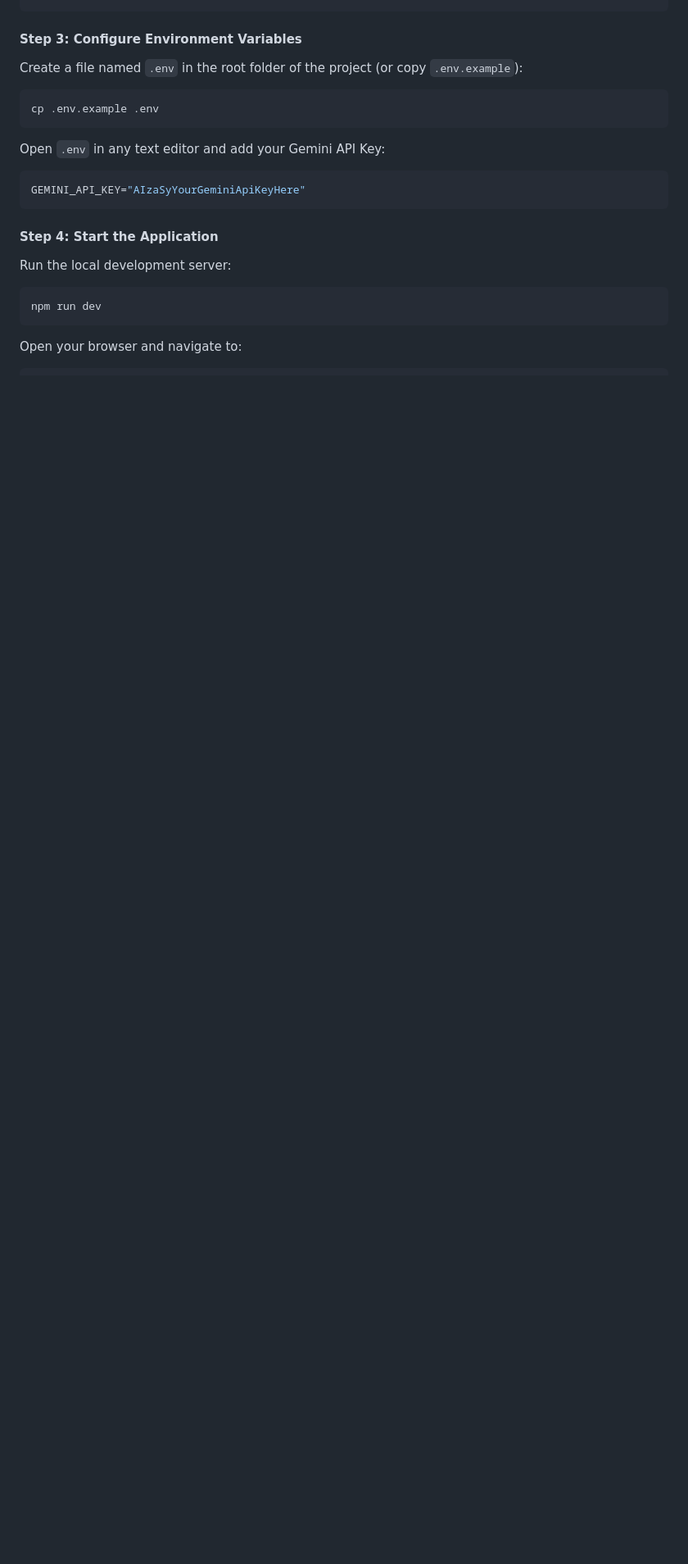
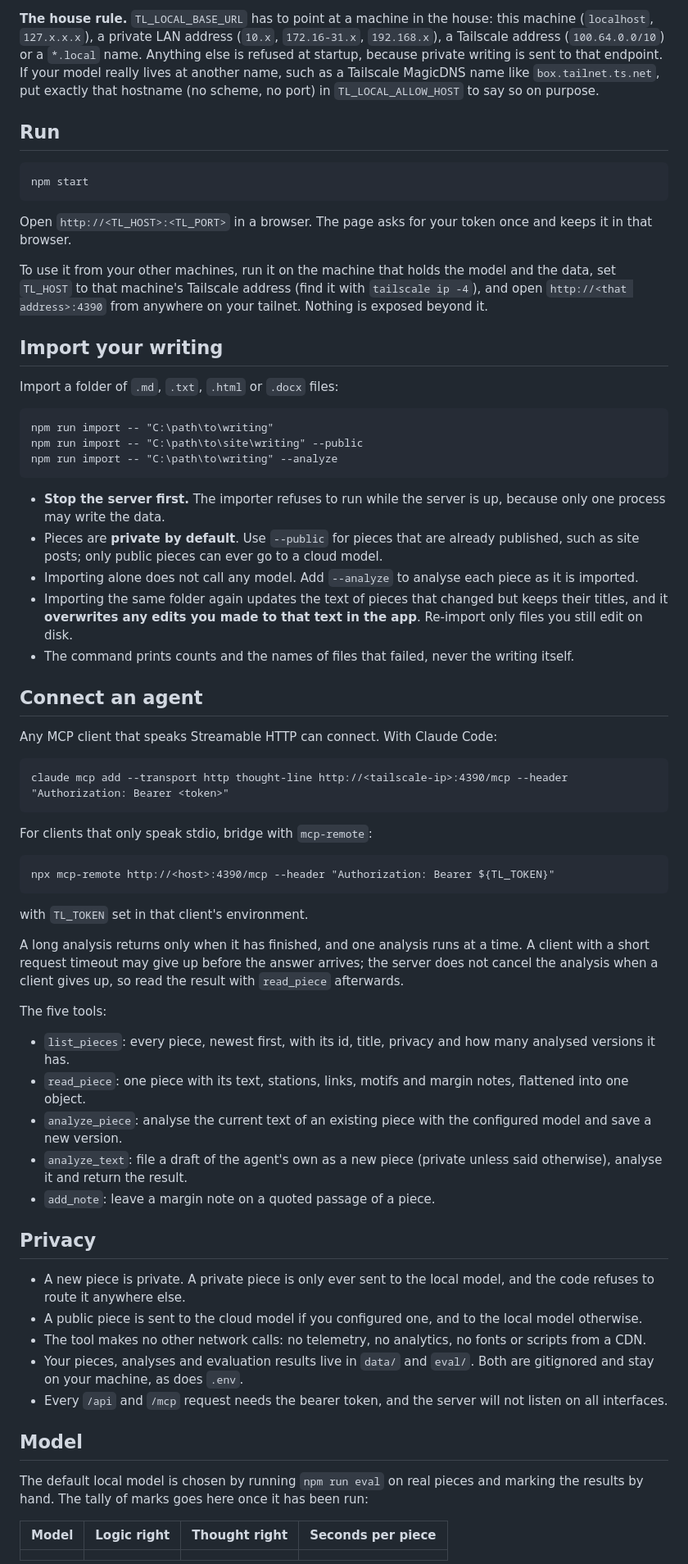
Before and after one commit to Yousifus/Thought-line, a Markdown page: README.md, the part around one of its changes. Shown at 82% size. Drawn GitHub-style; blank space fills up the shorter version.

````diff
--- a/README.md
+++ b/README.md
@@ -58,20 +46,70 @@ npm install
+**The house rule.** `TL_LOCAL_BASE_URL` has to point at a machine in the house: this machine (`localhost`, `127.x.x.x`), a private LAN address (`10.x`, `172.16-31.x`, `192.168.x`), a Tailscale address (`100.64.0.0/10`) or a `*.local` name. Anything else is refused at startup, because private writing is sent to that endpoint. If your model really lives at another name, such as a Tailscale MagicDNS name like `box.tailnet.ts.net`, put exactly that hostname (no scheme, no port) in `TL_LOCAL_ALLOW_HOST` to say so on purpose.
+
+## Run
+
+```
+npm start
 ```
 
-#### Step 3: Configure Environment Variables
-Create a file named `.env` in the root folder of the project (or copy `.env.example`):
-```bash
-cp .env.example .env
+Open `http://<TL_HOST>:<TL_PORT>` in a browser. The page asks for your token once and keeps it in that browser.
+
+To use it from your other machines, run it on the machine that holds the model and the data, set `TL_HOST` to that machine's Tailscale address (find it with `tailscale ip -4`), and open `http://<that address>:4390` from anywhere on your tailnet. Nothing is exposed beyond it.
+
+## Import your writing
+
+Import a folder of `.md`, `.txt`, `.html` or `.docx` files:
+
+```
+npm run import -- "C:\path\to\writing"
+npm run import -- "C:\path\to\site\writing" --public
+npm run import -- "C:\path\to\writing" --analyze
 ```
 
-Open `.env` in any text editor and add your Gemini API Key:
-```env
-GEMINI_API_KEY="AIzaSyYourGeminiApiKeyHere"
+- **Stop the server first.** The importer refuses to run while the server is up, because only one process may write the data.
+- Pieces are **private by default**. Use `--public` for pieces that are already published, such as site posts; only public pieces can ever go to a cloud model.
+- Importing alone does not call any model. Add `--analyze` to analyse each piece as it is imported.
+- Importing the same folder again updates the text of pieces that changed but keeps their titles, and it **overwrites any edits you made to that text in the app**. Re-import only files you still edit on disk.
+- The command prints counts and the names of files that failed, never the writing itself.
+
+## Connect an agent
+
+Any MCP client that speaks Streamable HTTP can connect. With Claude Code:
+
+```
+claude mcp add --transport http thought-line http://<tailscale-ip>:4390/mcp --header "Authorization: Bearer <token>"
 ```
 
-#### Step 4: Start the Application
-Run the local development server:
-```bash
-npm run dev
+For clients that only speak stdio, bridge with `mcp-remote`:
+
+```
+npx mcp-remote http://<host>:4390/mcp --header "Authorization: Bearer ${TL_TOKEN}"
 ```
 
-Open your browser and navigate to:
+with `TL_TOKEN` set in that client's environment.
+
+A long analysis returns only when it has finished, and one analysis runs at a time. A client with a short request timeout may give up before the answer arrives; the server does not cancel the analysis when a client gives up, so read the result with `read_piece` afterwards.
+
+The five tools:
+
+- `list_pieces`: every piece, newest first, with its id, title, privacy and how many analysed versions it has.
+- `read_piece`: one piece with its text, stations, links, motifs and margin notes, flattened into one object.
+- `analyze_piece`: analyse the current text of an existing piece with the configured model and save a new version.
+- `analyze_text`: file a draft of the agent's own as a new piece (private unless said otherwise), analyse it and return the result.
+- `add_note`: leave a margin note on a quoted passage of a piece.
+
+## Privacy
+
+- A new piece is private. A private piece is only ever sent to the local model, and the code refuses to route it anywhere else.
+- A public piece is sent to the cloud model if you configured one, and to the local model otherwise.
+- The tool makes no other network calls: no telemetry, no analytics, no fonts or scripts from a CDN.
+- Your pieces, analyses and evaluation results live in `data/` and `eval/`. Both are gitignored and stay on your machine, as does `.env`.
+- Every `/api` and `/mcp` request needs the bearer token, and the server will not listen on all interfaces.
+
+## Model
+
+The default local model is chosen by running `npm run eval` on real pieces and marking the results by hand. The tally of marks goes here once it has been run:
+
+| Model | Logic right | Thought right | Seconds per piece |
+|---|---|---|---|
+| | | | |
+
````
Also changed, not shown: other parts of README.md (+67 -94 lines), docs/screenshot.jpg (added), 3 other files.
